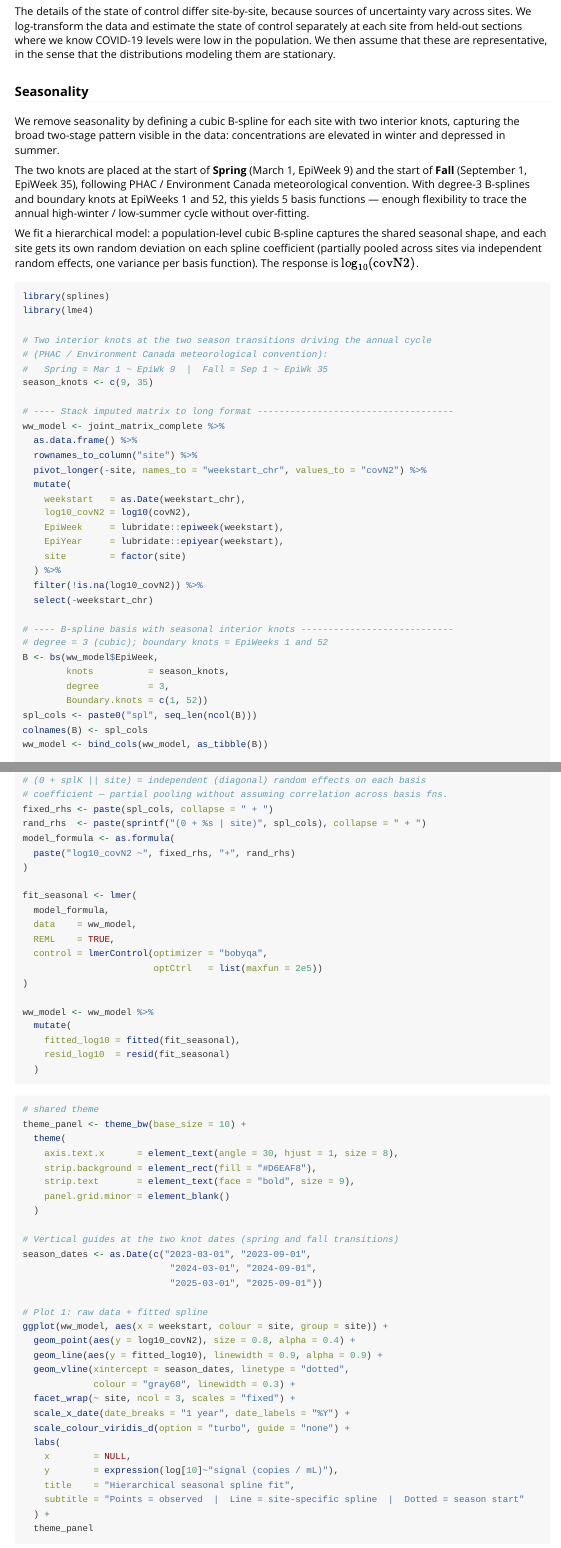
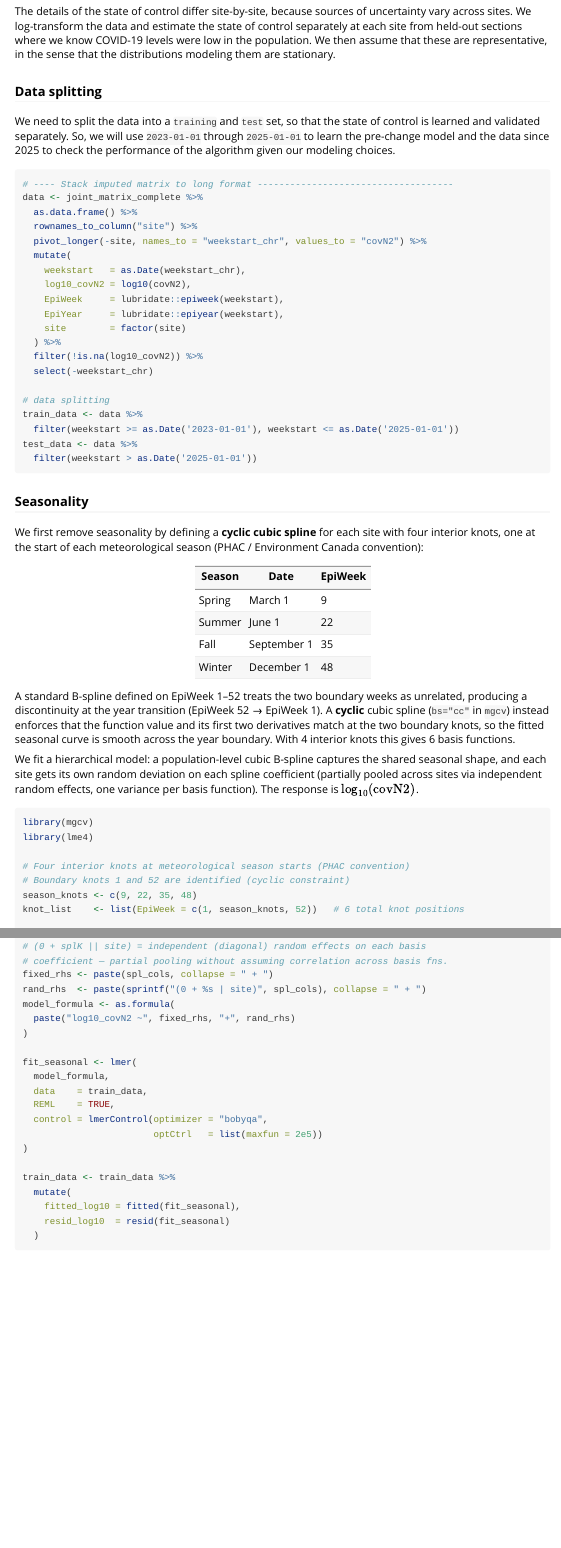
Before and after one commit to spertus/multivariate-change-point-detection, an R Markdown document (vignettes/wastewater.Rmd): the page in a window 1100 px wide, from 13340 px down, and a second part further down, joined at a grey line. The pictures show the output file vignettes/wastewater.html that the author committed with the source, opened offline; long lines of code are wrapped.

Commit message:
updated to cyclic spline to remove seasonality

````diff
--- a/vignettes/wastewater.Rmd
+++ b/vignettes/wastewater.Rmd
@@ -530,28 +530,15 @@
 We log-transform the data and estimate the state of control separately at each site from held-out sections where we know COVID-19 levels were low in the population.
 We then assume that these are representative, in the sense that the distributions modeling them are stationary.
 
+### Data splitting
 
-### Seasonality
+We need to split the data into a `training` and `test` set, so that the state of control is learned and validated separately.
+So, we will use `2023-01-01` through `2025-01-01` to learn the pre-change model and the data since 2025 to check the performance of the algorithm given our modeling choices.
 
-We remove seasonality by defining a cubic B-spline for each site with two interior knots, capturing the broad two-stage pattern visible in the data: concentrations are elevated in winter and depressed in summer.
 
-The two knots are placed at the start of **Spring** (March 1, EpiWeek 9) and the start of **Fall** (September 1, EpiWeek 35), following PHAC / Environment Canada meteorological convention.
-With degree-3 B-splines and boundary knots at EpiWeeks 1 and 52, this yields 5 basis functions — enough flexibility to trace the annual high-winter / low-summer cycle without over-fitting.
-
-We fit a hierarchical model: a population-level cubic B-spline captures the shared seasonal shape, and each site gets its own random deviation on each spline coefficient (partially pooled across sites via independent random effects, one variance per basis function).
-The response is $\log_{10}(\text{covN2})$.
-
-```{r seasonality}
-library(splines)
-library(lme4)
-
-# Two interior knots at the two season transitions driving the annual cycle
-# (PHAC / Environment Canada meteorological convention):
-#   Spring = Mar 1 ~ EpiWk 9  |  Fall = Sep 1 ~ EpiWk 35
-season_knots <- c(9, 35)
-
+```{r split data}
 # ---- Stack imputed matrix to long format ------------------------------------
-ww_model <- joint_matrix_complete %>%
+data <- joint_matrix_complete %>%
   as.data.frame() %>%
   rownames_to_column("site") %>%
   pivot_longer(-site, names_to = "weekstart_chr", values_to = "covN2") %>%
@@ -565,9 +552,36 @@
   filter(!is.na(log10_covN2)) %>%
   select(-weekstart_chr)
 
-# ---- B-spline basis with seasonal interior knots ----------------------------
-# degree = 3 (cubic); boundary knots = EpiWeeks 1 and 52
-B <- bs(ww_model$EpiWeek,
-        knots          = season_knots,
-        degree         = 3,
-        Boundary.knots = c(1, 52))
+# data splitting
+train_data <- data %>%
+  filter(weekstart >= as.Date('2023-01-01'), weekstart <= as.Date('2025-01-01'))
+test_data <- data %>%
+  filter(weekstart > as.Date('2025-01-01'))
+```
+
+### Seasonality
+
+We first remove seasonality by defining a **cyclic cubic spline** for each site with four interior knots, one at the start of each meteorological season (PHAC / Environment Canada convention):
+
+| Season | Date | EpiWeek |
+|--------|------|---------|
+| Spring | March 1 | 9 |
+| Summer | June 1 | 22 |
+| Fall | September 1 | 35 |
+| Winter | December 1 | 48 |
+
+A standard B-spline defined on EpiWeek 1–52 treats the two boundary weeks as unrelated, producing a discontinuity at the year transition (EpiWeek 52 → EpiWeek 1).
+A **cyclic** cubic spline (`bs="cc"` in `mgcv`) instead enforces that the function value and its first two derivatives match at the two boundary knots, so the fitted seasonal curve is smooth across the year boundary.
+With 4 interior knots this gives 6 basis functions.
+
+We fit a hierarchical model: a population-level cubic B-spline captures the shared seasonal shape, and each site gets its own random deviation on each spline coefficient (partially pooled across sites via independent random effects, one variance per basis function).
+The response is $\log_{10}(\text{covN2})$.
+
+```{r seasonality}
+library(mgcv)
+library(lme4)
+
+# Four interior knots at meteorological season starts (PHAC convention)
+# Boundary knots 1 and 52 are identified (cyclic constraint)
+season_knots <- c(9, 22, 35, 48)
+knot_list    <- list(EpiWeek = c(1, season_knots, 52))   # 6 total knot positions
@@ -574,6 +600,6 @@
 spl_cols <- paste0("spl", seq_len(ncol(B)))
 colnames(B) <- spl_cols
-ww_model <- bind_cols(ww_model, as_tibble(B))
+train_data <- bind_cols(train_data, as_tibble(B))
 
 # ---- Hierarchical lmer: fixed overall seasonal shape + per-site random ------
 # (0 + splK || site) = independent (diagonal) random effects on each basis
@@ -586,13 +612,13 @@
 
 fit_seasonal <- lmer(
   model_formula,
-  data    = ww_model,
+  data    = train_data,
   REML    = TRUE,
   control = lmerControl(optimizer = "bobyqa",
                         optCtrl   = list(maxfun = 2e5))
 )
 
-ww_model <- ww_model %>%
+train_data <- train_data %>%
   mutate(
     fitted_log10 = fitted(fit_seasonal),
     resid_log10  = resid(fit_seasonal)
@@ -609,7 +635,3 @@
     panel.grid.minor = element_blank()
   )
 
-# Vertical guides at the two knot dates (spring and fall transitions)
-season_dates <- as.Date(c("2023-03-01", "2023-09-01",
-                           "2024-03-01", "2024-09-01",
-                           "2025-03-01", "2025-09-01"))
@@ -616,6 +642,6 @@
 
 # Plot 1: raw data + fitted spline
-ggplot(ww_model, aes(x = weekstart, colour = site, group = site)) +
+ggplot(train_data, aes(x = weekstart, colour = site, group = site)) +
   geom_point(aes(y = log10_covN2), size = 0.8, alpha = 0.4) +
   geom_line(aes(y = fitted_log10), linewidth = 0.9, alpha = 0.9) +
   geom_vline(xintercept = season_dates, linetype = "dotted",
````
Also changed, not shown: vignettes/wastewater.html, vignettes/wastewater.Rmd (26 more changed lines).
